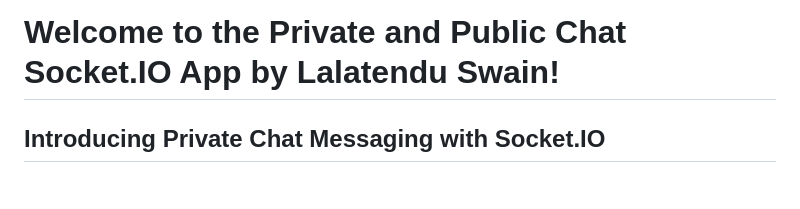
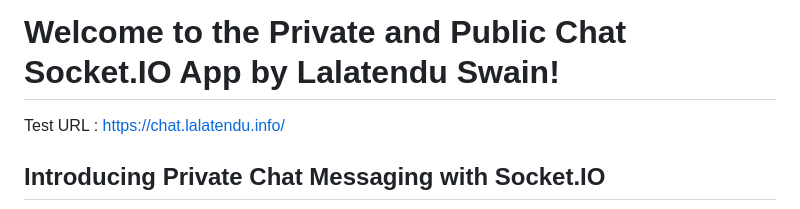
Before and after one commit to Lalatenduswain/Implementing-Private-Chat-Messaging-with-Socket.IO, a Markdown page: README.md, the part around the change. Drawn GitHub-style; blank space fills up the shorter version.

```diff
--- a/README.md
+++ b/README.md
@@ -1,4 +1,6 @@
 # Welcome to the Private and Public Chat Socket.IO App by Lalatendu Swain!
+
+Test URL : https://chat.lalatendu.info/
 
 ## Introducing Private Chat Messaging with Socket.IO
 
```
